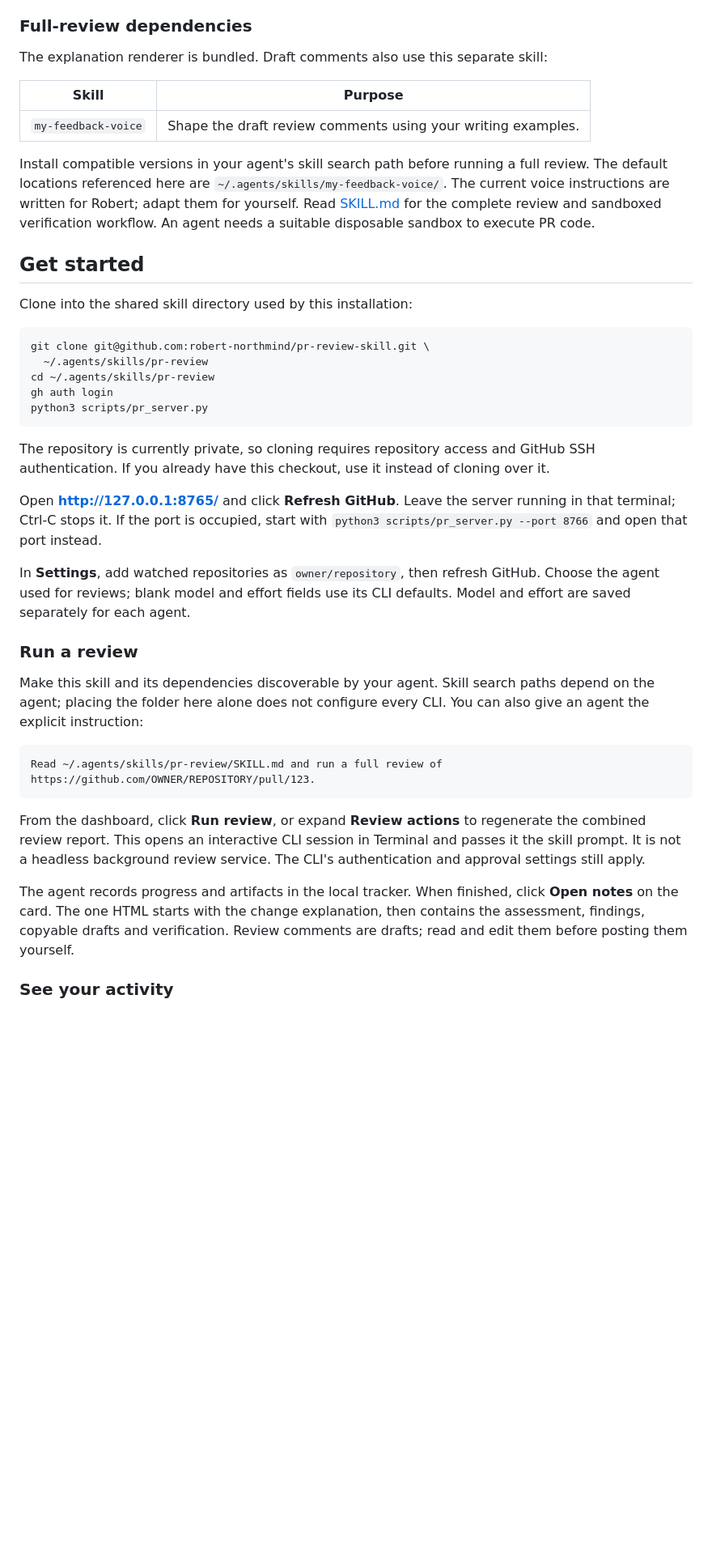
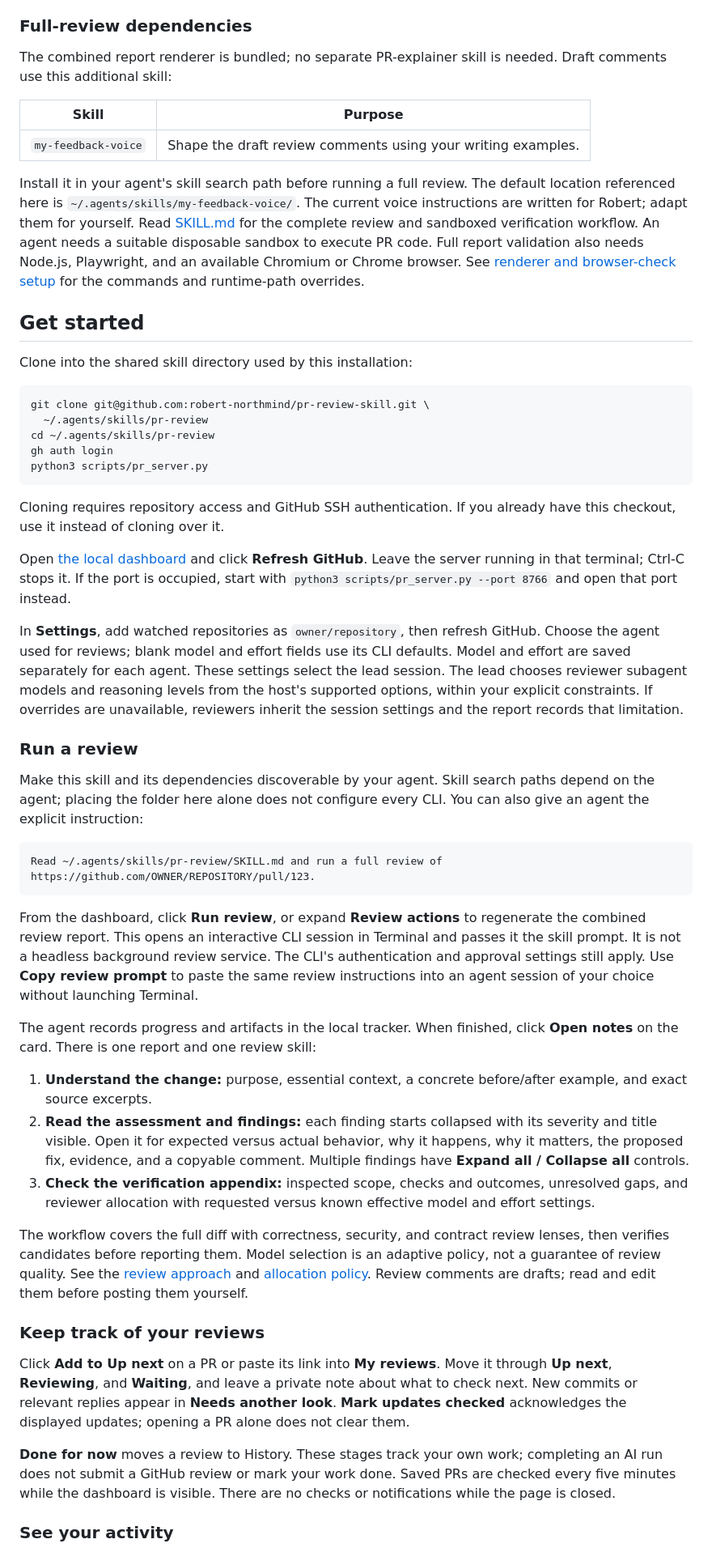
Before and after one commit to robert-northmind/pr-review-skill, a Markdown page: README.md, the part around the change printed below. Shown: that part at 81% size. GitHub-like rendering; blank space fills up the shorter version.

````diff
--- a/README.md
+++ b/README.md
@@ -57,18 +81,21 @@ The inbox and reporting can be used without running an AI agent.
 
 ### Full-review dependencies
 
-The explanation renderer is bundled. Draft comments also use this separate skill:
+The combined report renderer is bundled; no separate PR-explainer skill is
+needed. Draft comments use this additional skill:
 
 | Skill | Purpose |
 | --- | --- |
 | `my-feedback-voice` | Shape the draft review comments using your writing examples. |
 
-Install compatible versions in your agent's skill search path before running
-a full review. The default locations referenced here are
-`~/.agents/skills/my-feedback-voice/`.
+Install it in your agent's skill search path before running a full review.
+The default location referenced here is `~/.agents/skills/my-feedback-voice/`.
 The current voice instructions are written for Robert; adapt them for yourself.
 Read [SKILL.md](SKILL.md) for the complete review and sandboxed verification
 workflow. An agent needs a suitable disposable sandbox to execute PR code.
+Full report validation also needs Node.js, Playwright, and an available
+Chromium or Chrome browser. See [renderer and browser-check setup](references/authoring.md)
+for the commands and runtime-path overrides.
 
 ## Get started
 
@@ -82,17 +109,20 @@ gh auth login
 python3 scripts/pr_server.py
 ```
 
-The repository is currently private, so cloning requires repository access
-and GitHub SSH authentication. If you already have this checkout, use it
-instead of cloning over it.
+Cloning requires repository access and GitHub SSH authentication. If you
+already have this checkout, use it instead of cloning over it.
 
-Open **http://127.0.0.1:8765/** and click **Refresh GitHub**. Leave the server
-running in that terminal; Ctrl-C stops it. If the port is occupied, start with
+Open [the local dashboard](http://127.0.0.1:8765/) and click **Refresh GitHub**.
+Leave the server running in that terminal; Ctrl-C stops it. If the port is occupied, start with
 `python3 scripts/pr_server.py --port 8766` and open that port instead.
 
 In **Settings**, add watched repositories as `owner/repository`, then refresh
 GitHub. Choose the agent used for reviews; blank model and effort fields use
 its CLI defaults. Model and effort are saved separately for each agent.
+These settings select the lead session. The lead chooses reviewer subagent
+models and reasoning levels from the host's supported options, within your
+explicit constraints. If overrides are unavailable, reviewers inherit the
+session settings and the report records that limitation.
 
 ### Run a review
 
@@ -109,12 +139,41 @@ From the dashboard, click **Run review**, or expand **Review actions** to
 regenerate the combined review report. This opens an interactive
 CLI session in Terminal and passes it the skill prompt. It is not a headless
 background review service. The CLI's authentication and approval settings
-still apply.
+still apply. Use **Copy review prompt** to paste the same review instructions
+into an agent session of your choice without launching Terminal.
 
 The agent records progress and artifacts in the local tracker. When finished,
-click **Open notes** on the card. The one HTML starts with the change explanation,
-then contains the assessment, findings, copyable drafts and verification. Review comments are drafts;
-read and edit them before posting them yourself.
+click **Open notes** on the card. There is one report and one review skill:
+
+1. **Understand the change:** purpose, essential context, a concrete before/after
+   example, and exact source excerpts.
+2. **Read the assessment and findings:** each finding starts collapsed with its
+   severity and title visible. Open it for expected versus actual behavior, why
+   it happens, why it matters, the proposed fix, evidence, and a copyable comment.
+   Multiple findings have **Expand all / Collapse all** controls.
+3. **Check the verification appendix:** inspected scope, checks and outcomes,
+   unresolved gaps, and reviewer allocation with requested versus known effective
+   model and effort settings.
+
+The workflow covers the full diff with correctness, security, and contract
+review lenses, then verifies candidates before reporting them. Model selection
+is an adaptive policy, not a guarantee of review quality. See the
+[review approach](references/review-practices.md) and
+[allocation policy](references/reviewer-allocation.md).
+Review comments are drafts; read and edit them before posting them yourself.
+
+### Keep track of your reviews
+
+Click **Add to Up next** on a PR or paste its link into **My reviews**. Move it
+through **Up next**, **Reviewing**, and **Waiting**, and leave a private note
+about what to check next. New commits or relevant replies appear in
+**Needs another look**. **Mark updates checked** acknowledges the displayed
+updates; opening a PR alone does not clear them.
+
+**Done for now** moves a review to History. These stages track your own work;
+completing an AI run does not submit a GitHub review or mark your work done.
+Saved PRs are checked every five minutes while the dashboard is visible.
+There are no checks or notifications while the page is closed.
 
 ### See your activity
 
````
Also changed, not shown: other parts of README.md (+30 -6 lines), docs/screenshots/README.md (added, +29 -0 lines), docs/screenshots/inbox-light.jpg, docs/screenshots/my-reviews-light.jpg (added), docs/screenshots/reporting-dark.jpg, docs/screenshots/review-findings-light.jpg (added), docs/screenshots/review-overview-light.jpg (added), 1 other file.
